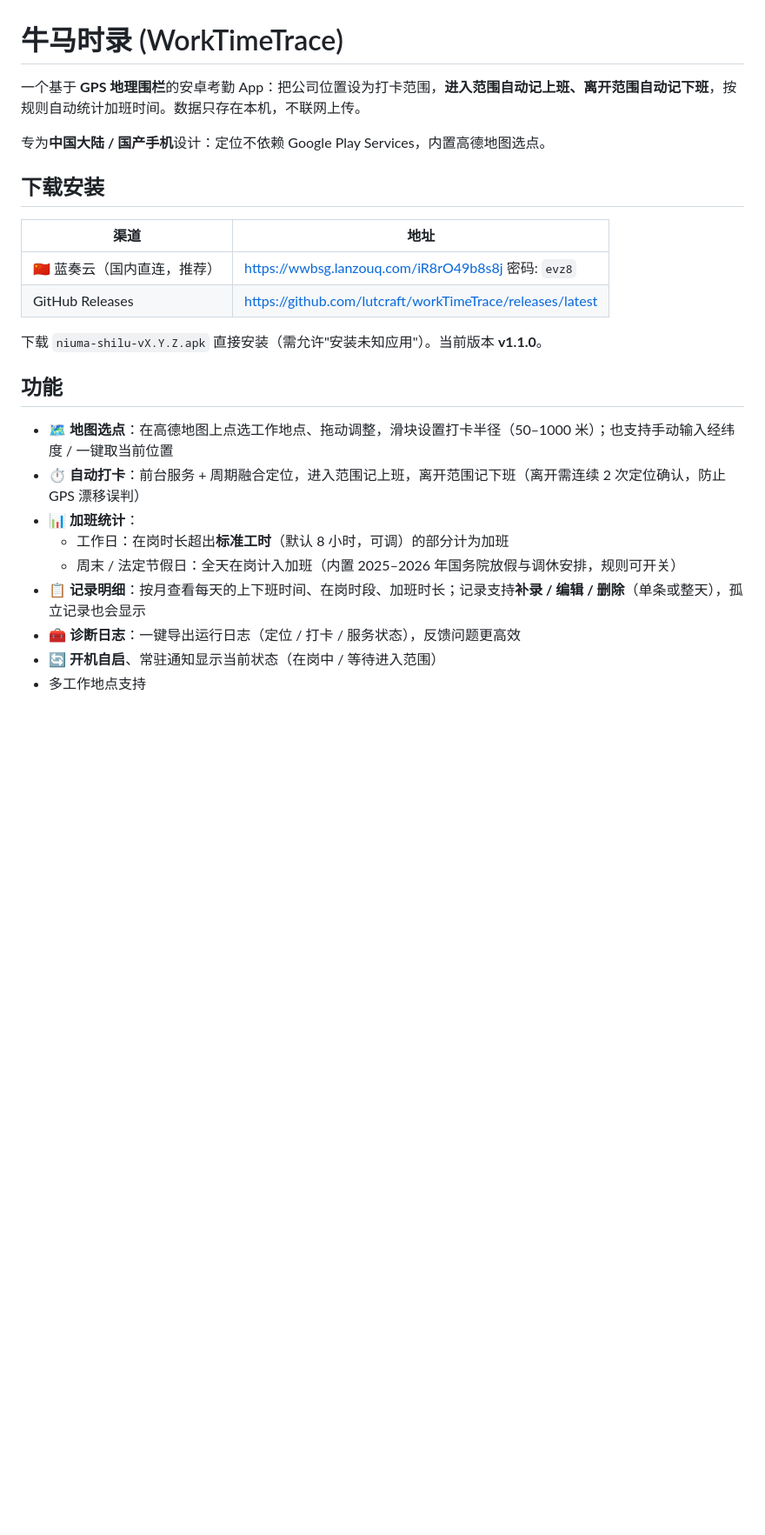
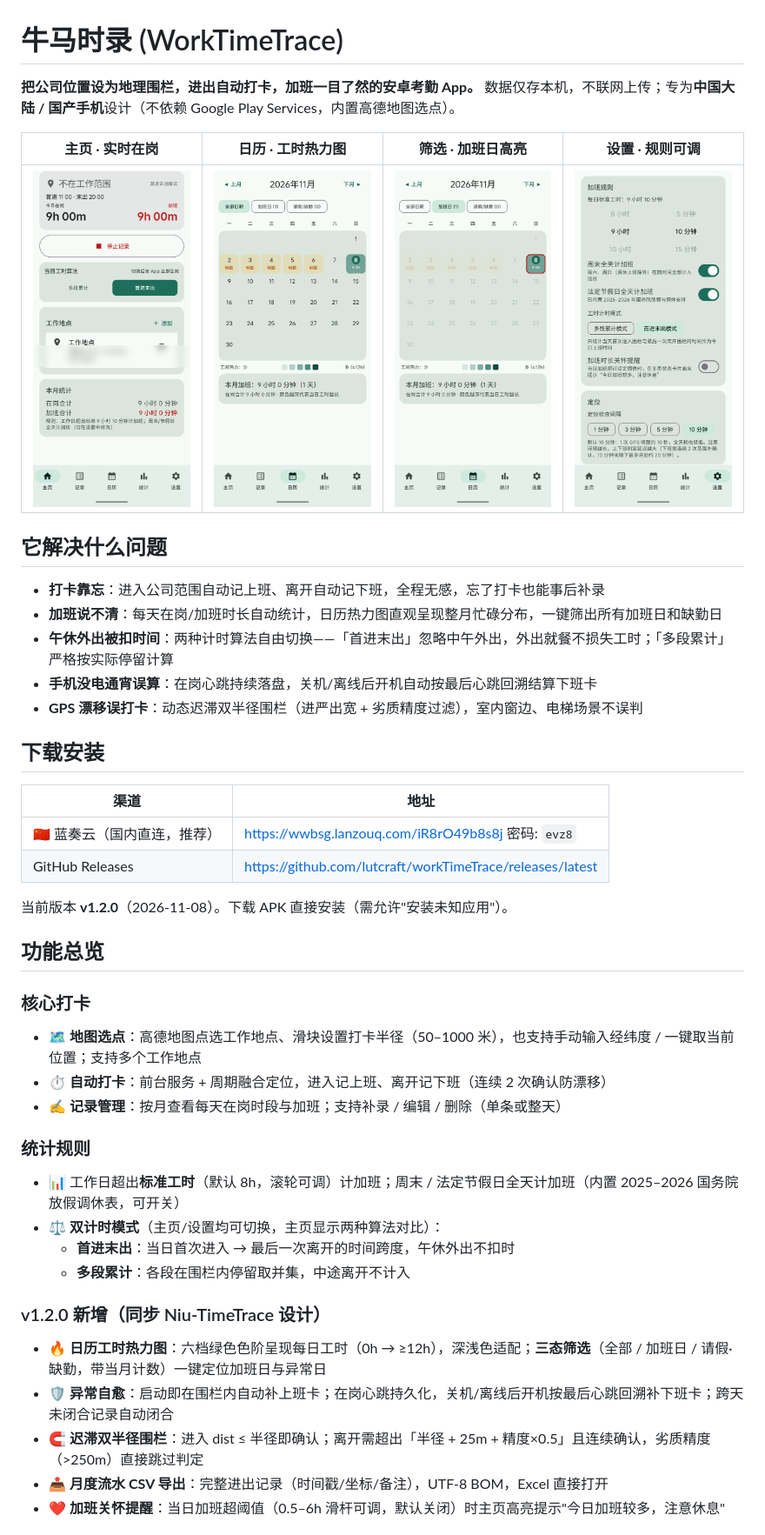
Before and after one commit to lutcraft/workTimeTrace, a Markdown page: README.md, the part around one of its changes. Shown at 87% size. Rendered like a GitHub page; pictures changed too: docs/screenshots/shot_calendar.png (added), docs/screenshots/shot_filter.png (added), docs/screenshots/shot_home.png (added); blank space fills up the shorter version.

Commit message:
README：新增真机预览图与 v1.2.0 功能描述

```diff
--- a/README.md
+++ b/README.md
@@ -1,8 +1,18 @@
 # 牛马时录 (WorkTimeTrace)
 
-一个基于 **GPS 地理围栏**的安卓考勤 App：把公司位置设为打卡范围，**进入范围自动记上班、离开范围自动记下班**，按规则自动统计加班时间。数据只存在本机，不联网上传。
+**把公司位置设为地理围栏，进出自动打卡，加班一目了然的安卓考勤 App。** 数据仅存本机，不联网上传；专为**中国大陆 / 国产手机**设计（不依赖 Google Play Services，内置高德地图选点）。
 
-专为**中国大陆 / 国产手机**设计：定位不依赖 Google Play Services，内置高德地图选点。
+| 主页 · 实时在岗 | 日历 · 工时热力图 | 筛选 · 加班日高亮 | 设置 · 规则可调 |
+|---|---|---|---|
+| ![主页](docs/screenshots/shot_home.png) | ![日历](docs/screenshots/shot_calendar.png) | ![筛选](docs/screenshots/shot_filter.png) | ![设置](docs/screenshots/shot_settings.png) |
+
+## 它解决什么问题
+
+- **打卡靠忘**：进入公司范围自动记上班、离开自动记下班，全程无感，忘了打卡也能事后补录
+- **加班说不清**：每天在岗/加班时长自动统计，日历热力图直观呈现整月忙碌分布，一键筛出所有加班日和缺勤日
+- **午休外出被扣时间**：两种计时算法自由切换——「首进末出」忽略中午外出，外出就餐不损失工时；「多段累计」严格按实际停留计算
+- **手机没电通宵误算**：在岗心跳持续落盘，关机/离线后开机自动按最后心跳回溯结算下班卡
+- **GPS 漂移误打卡**：动态迟滞双半径围栏（进严出宽 + 劣质精度过滤），室内窗边、电梯场景不误判
 
 ## 下载安装
 
@@ -11,16 +21,25 @@
 | 🇨🇳 蓝奏云（国内直连，推荐） | https://wwbsg.lanzouq.com/iR8rO49b8s8j 密码: `evz8` |
 | GitHub Releases | https://github.com/lutcraft/workTimeTrace/releases/latest |
 
-下载 `niuma-shilu-vX.Y.Z.apk` 直接安装（需允许"安装未知应用"）。当前版本 **v1.1.0**。
+当前版本 **v1.2.0**（2026-11-08）。下载 APK 直接安装（需允许"安装未知应用"）。
 
-## 功能
+## 功能总览
 
-- 🗺️ **地图选点**：在高德地图上点选工作地点、拖动调整，滑块设置打卡半径（50–1000 米）；也支持手动输入经纬度 / 一键取当前位置
-- ⏱️ **自动打卡**：前台服务 + 周期融合定位，进入范围记上班，离开范围记下班（离开需连续 2 次定位确认，防止 GPS 漂移误判）
-- 📊 **加班统计**：
-  - 工作日：在岗时长超出**标准工时**（默认 8 小时，可调）的部分计为加班
-  - 周末 / 法定节假日：全天在岗计入加班（内置 2025–2026 年国务院放假与调休安排，规则可开关）
-- 📋 **记录明细**：按月查看每天的上下班时间、在岗时段、加班时长；记录支持**补录 / 编辑 / 删除**（单条或整天），孤立记录也会显示
-- 🧰 **诊断日志**：一键导出运行日志（定位 / 打卡 / 服务状态），反馈问题更高效
-- 🔄 **开机自启**、常驻通知显示当前状态（在岗中 / 等待进入范围）
-- 多工作地点支持
+### 核心打卡
+- 🗺️ **地图选点**：高德地图点选工作地点、滑块设置打卡半径（50–1000 米），也支持手动输入经纬度 / 一键取当前位置；支持多个工作地点
+- ⏱️ **自动打卡**：前台服务 + 周期融合定位，进入记上班、离开记下班（连续 2 次确认防漂移）
+- ✍️ **记录管理**：按月查看每天在岗时段与加班；支持补录 / 编辑 / 删除（单条或整天）
+
+### 统计规则
+- 📊 工作日超出**标准工时**（默认 8h，滚轮可调）计加班；周末 / 法定节假日全天计加班（内置 2025–2026 国务院放假调休表，可开关）
+- ⚖️ **双计时模式**（主页/设置均可切换，主页显示两种算法对比）：
+  - **首进末出**：当日首次进入 → 最后一次离开的时间跨度，午休外出不扣时
+  - **多段累计**：各段在围栏内停留取并集，中途离开不计入
+
+### v1.2.0 新增（同步 Niu-TimeTrace 设计）
+- 🔥 **日历工时热力图**：六档绿色色阶呈现每日工时（0h → ≥12h），深浅色适配；**三态筛选**（全部 / 加班日 / 请假·缺勤，带当月计数）一键定位加班日与异常日
+- 🛡️ **异常自愈**：启动即在围栏内自动补上班卡；在岗心跳持久化，关机/离线后开机按最后心跳回溯补下班卡；跨天未闭合记录自动闭合
+- 🧲 **迟滞双半径围栏**：进入 dist ≤ 半径即确认；离开需超出「半径 + 25m + 精度×0.5」且连续确认，劣质精度（>250m）直接跳过判定
+- 📤 **月度流水 CSV 导出**：完整进出记录（时间戳/坐标/备注），UTF-8 BOM，Excel 直接打开
+- ❤️ **加班关怀提醒**：当日加班超阈值（0.5–6h 滑杆可调，默认关闭）时主页高亮提示"今日加班较多，注意休息"
+
```
Also changed, not shown: other parts of README.md (+43 -16 lines).
